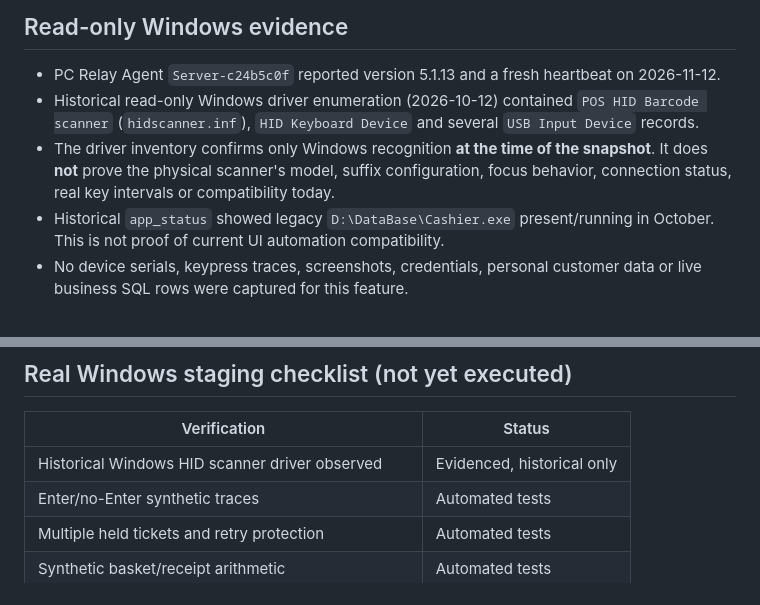
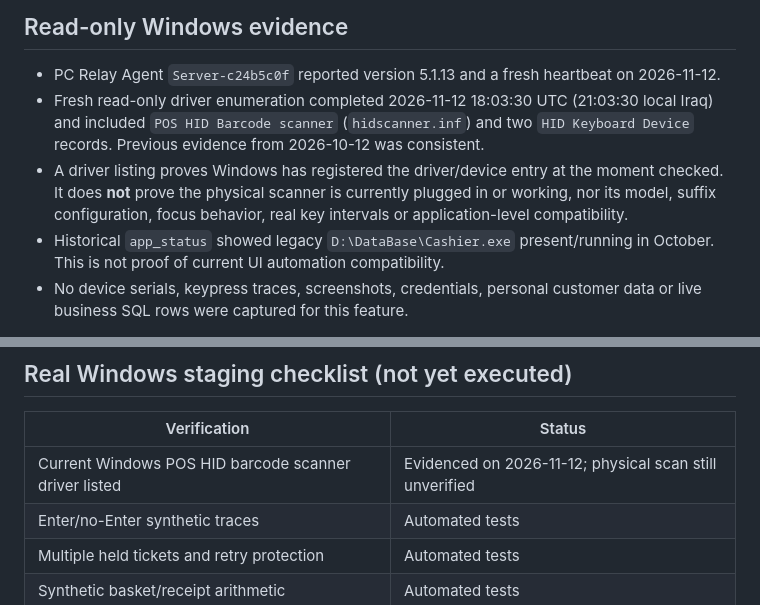
Before and after one commit to arambarzani07/ZhiroxAi2026, a Markdown page: docs/LEGACY_SCANNER_COMPATIBILITY_GATE.md, 2 parts joined by grey strips. Rendered like a GitHub page.

Commit message:
docs: record fresh read-only Windows POS HID scanner driver evidence

```diff
--- a/docs/LEGACY_SCANNER_COMPATIBILITY_GATE.md
+++ b/docs/LEGACY_SCANNER_COMPATIBILITY_GATE.md
@@ -5,8 +5,8 @@
 ## Read-only Windows evidence
 
 - PC Relay Agent `Server-c24b5c0f` reported version 5.1.13 and a fresh heartbeat on 2026-11-12.
-- Historical read-only Windows driver enumeration (2026-10-12) contained `POS HID Barcode scanner` (`hidscanner.inf`), `HID Keyboard Device` and several `USB Input Device` records.
-- The driver inventory confirms only Windows recognition **at the time of the snapshot**. It does **not** prove the physical scanner's model, suffix configuration, focus behavior, connection status, real key intervals or compatibility today.
+- Fresh read-only driver enumeration completed 2026-11-12 18:03:30 UTC (21:03:30 local Iraq) and included `POS HID Barcode scanner` (`hidscanner.inf`) and two `HID Keyboard Device` records. Previous evidence from 2026-10-12 was consistent.
+- A driver listing proves Windows has registered the driver/device entry at the moment checked. It does **not** prove the physical scanner is currently plugged in or working, nor its model, suffix configuration, focus behavior, real key intervals or application-level compatibility.
 - Historical `app_status` showed legacy `D:\DataBase\Cashier.exe` present/running in October. This is not proof of current UI automation compatibility.
 - No device serials, keypress traces, screenshots, credentials, personal customer data or live business SQL rows were captured for this feature.
 
@@ -28,7 +28,7 @@ The test fixture timing limit (80 ms between keys) and idle delay (250 ms) are p
 
 | Verification | Status |
 | --- | --- |
-| Historical Windows HID scanner driver observed | Evidenced, historical only |
+| Current Windows POS HID barcode scanner driver listed | Evidenced on 2026-11-12; physical scan still unverified |
 | Enter/no-Enter synthetic traces | Automated tests |
 | Multiple held tickets and retry protection | Automated tests |
 | Synthetic basket/receipt arithmetic | Automated tests |
```
